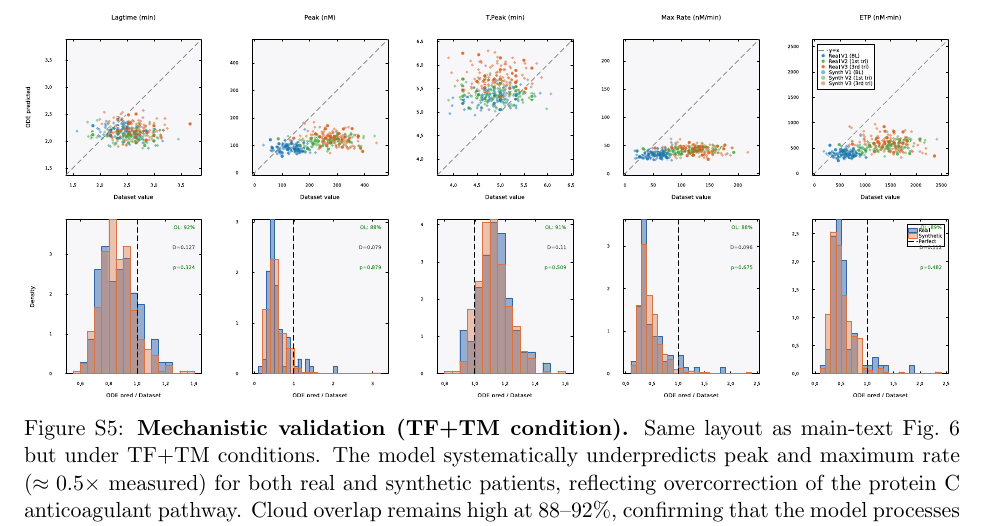
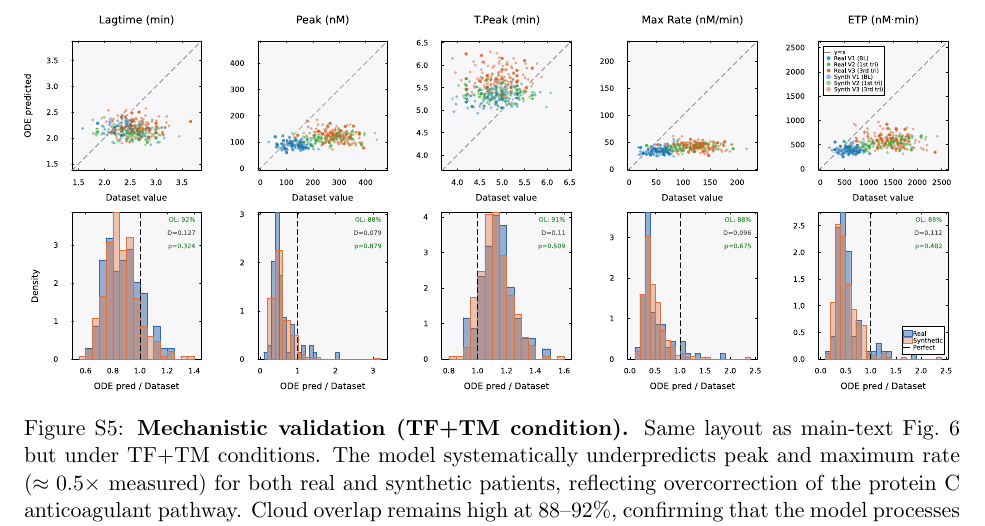
Before and after one commit to varnerlab/SA-generation-legacy-dataset-paper, a LaTeX paper (paper/main.tex, which reads paper/sections/supplementary.tex): part of page 34 of 35, cut so that both start at the same text. The pictures show the PDF file arxiv/main.pdf that the author committed with the source.

Commit message:
Apply tf_tm v2 figure to supplement; stop tracking .DS_Store
- Swap the supplement's mechanistic TF+TM figure to the v2 version
  (validate_mechanistic_combined_tf_tm_v2.pdf), matching the styling fixes
  already applied to the main-text TF-only figure: larger fonts, legend
  moved clear of annotations, tighter OL/D/p spacing, no clipped labels.
- Add .DS_Store to .gitignore and untrack the existing .DS_Store files to
  stop macOS Finder metadata from showing up in every status.
- Rebuild both paper and arxiv PDFs.

Co-Authored-By: Claude Opus 4.8 (1M context) <noreply@anthropic.com>

```diff
--- a/paper/sections/supplementary.tex
+++ b/paper/sections/supplementary.tex
@@ -390,7 +390,7 @@ V3). Condition-specific clustering is maintained within each individual visit.}
 % ── Fig S5: Mechanistic TF+TM (combined scatter + ratios) ───────────────
 \begin{figure}[ht]
 \centering
-\includegraphics[width=\textwidth]{validate_mechanistic_combined_tf_tm.pdf}
+\includegraphics[width=\textwidth]{validate_mechanistic_combined_tf_tm_v2.pdf}
 \caption{\textbf{Mechanistic validation (TF+TM condition).} Same layout as
 main-text Fig.~6 but under TF+TM conditions. The model systematically
 underpredicts peak and maximum rate ($\approx 0.5\times$ measured) for both
```
Also changed, not shown: arxiv/sections/supplementary.tex (+1 -1 lines), arxiv/main.pdf, arxiv/sections/figures/validate_mechanistic_combined_tf_tm_v2.pdf (added), code/figs/validate_mechanistic_combined_tf_tm_v2.pdf (added), code/figs/validate_mechanistic_combined_tf_tm_v2.png (added), paper/sections/figures/validate_mechanistic_combined_tf_tm_v2.pdf (added), 7 other files.
